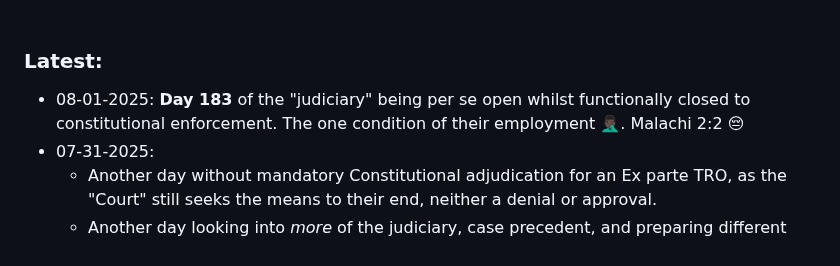
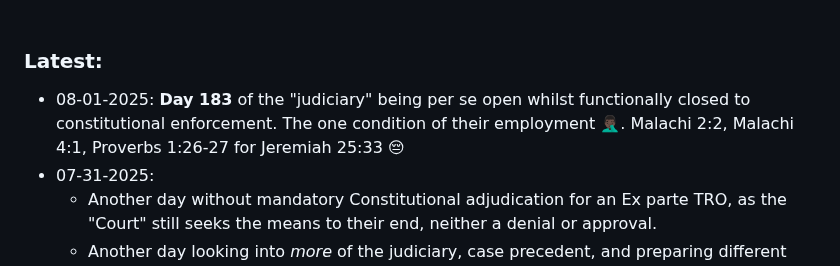
Before and after one commit to MTco/2024-election-fraud, a Markdown page: README.md, the part around the change. Drawn GitHub-style.

```diff
--- a/README.md
+++ b/README.md
@@ -35,7 +35,7 @@ Inevitably forcing all of these unconstitutional, "ultra vires acts" to be undon
 <br>
 
 ### Latest:
-  * 08-01-2025: **Day 183** of the "judiciary" being per se open whilst functionally closed to constitutional enforcement. The one condition of their employment 🤦🏿‍♂️. Malachi 2:2 😔
+  * 08-01-2025: **Day 183** of the "judiciary" being per se open whilst functionally closed to constitutional enforcement. The one condition of their employment 🤦🏿‍♂️. Malachi 2:2, Malachi 4:1, Proverbs 1:26-27 for Jeremiah 25:33 😔
   * 07-31-2025:
     + Another day without mandatory Constitutional adjudication for an Ex parte TRO, as the "Court" still seeks the means to their end, neither a denial or approval.
     + Another day looking into _more_ of the judiciary, case precedent, and preparing different lawsuits to rectify the judiciary's treasonous acts from its genesis. "Mathew 'Matt Tyler' Tyler ad portas!" or simply, "Matt Tyler!"
```
